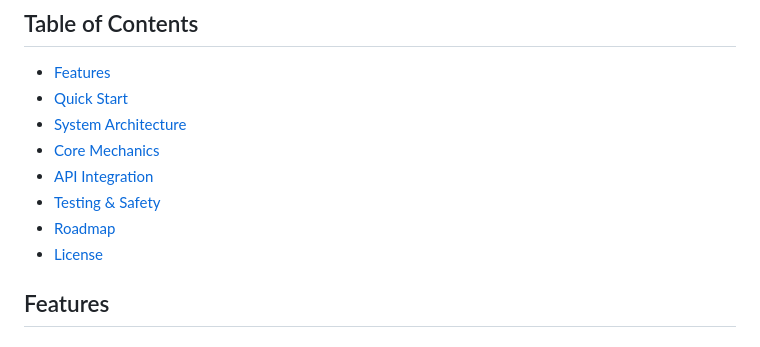
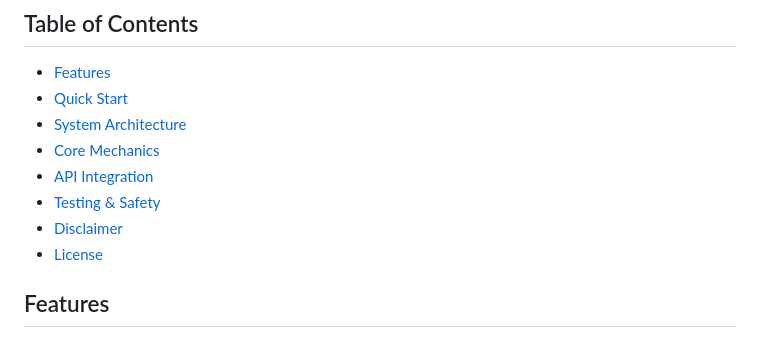
Before and after one commit to rp1234567890/Nature-Detour, a Markdown page: README.md, the part around the change. Rendered like a GitHub page.

```diff
--- a/README.md
+++ b/README.md
@@ -12,7 +12,7 @@
 - [Core Mechanics](#core-mechanics)
 - [API Integration](#api-integration)
 - [Testing & Safety](#testing--safety)
-- [Roadmap](#roadmap)
+- [Disclaimer](#Disclaimer)
 - [License](#license)
 
 ## Features
```
